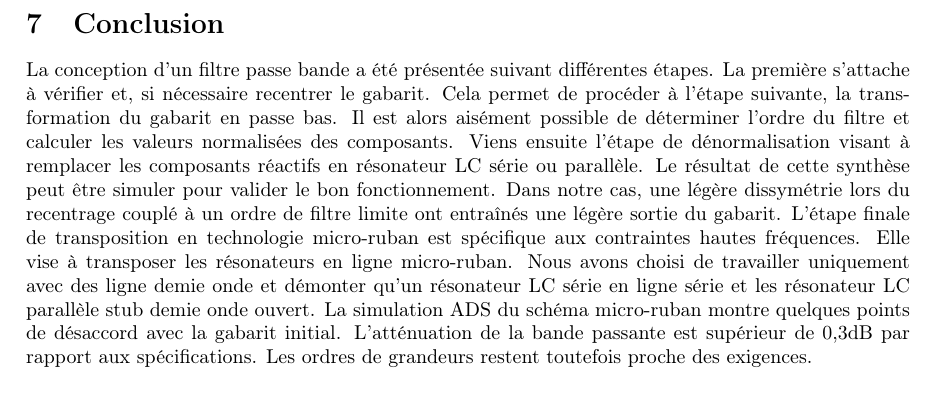
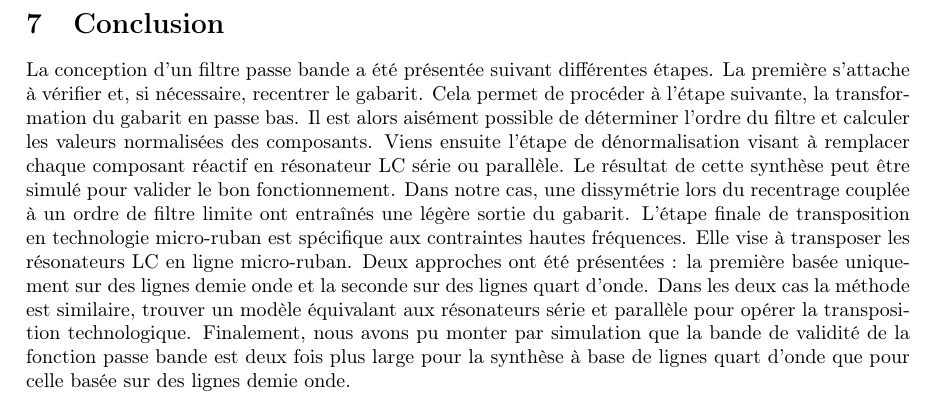
Before and after one commit to loulou4418/I_love_hf, a LaTeX document (rapport/rapport.tex): part of page 54 of 57, cut so that both start at the same text. Compiled offline with pdfLaTeX.

Commit message:
conclusion passe bande

```diff
--- a/rapport/rapport.tex
+++ b/rapport/rapport.tex
@@ -1924,7 +1924,7 @@ Lorsque la fréquence de simulation est de 2 GHz, les résultats montrent que $S
 \newpage
 \section{Conclusion}
 
-La conception d'un filtre passe bande a été présentée suivant différentes étapes. La première s'attache à vérifier et, si nécessaire recentrer le gabarit. Cela permet de procéder à l'étape suivante, la transformation du gabarit en passe bas. Il est alors aisément possible de déterminer l'ordre du filtre et calculer les valeurs normalisées des composants. Viens ensuite l'étape de dénormalisation visant à remplacer les composants réactifs en résonateur LC série ou parallèle. Le résultat de cette synthèse peut être simuler pour valider le bon fonctionnement. Dans notre cas, une légère dissymétrie lors du recentrage couplé à un ordre de filtre limite ont entraînés une légère sortie du gabarit. L'étape finale de transposition en technologie micro-ruban est spécifique aux contraintes hautes fréquences. Elle vise à transposer les résonateurs en ligne micro-ruban. Nous avons choisi de travailler uniquement avec des ligne demie onde et démonter qu'un résonateur LC série en ligne série et les résonateur LC parallèle stub demie onde ouvert. La simulation ADS du schéma micro-ruban montre quelques points de désaccord avec la gabarit initial. L'atténuation de la bande passante est supérieur de 0,3dB par rapport aux spécifications. Les ordres de grandeurs restent toutefois proche des exigences.
+La conception d'un filtre passe bande a été présentée suivant différentes étapes. La première s'attache à vérifier et, si nécessaire, recentrer le gabarit. Cela permet de procéder à l'étape suivante, la transformation du gabarit en passe bas. Il est alors aisément possible de déterminer l'ordre du filtre et calculer les valeurs normalisées des composants. Viens ensuite l'étape de dénormalisation visant à remplacer chaque composant réactif en résonateur LC série ou parallèle. Le résultat de cette synthèse peut être simulé pour valider le bon fonctionnement. Dans notre cas, une dissymétrie lors du recentrage couplée à un ordre de filtre limite ont entraînés une légère sortie du gabarit. L'étape finale de transposition en technologie micro-ruban est spécifique aux contraintes hautes fréquences. Elle vise à transposer les résonateurs LC en ligne micro-ruban. Deux approches ont été présentées : la première basée uniquement sur des lignes demie onde et la seconde sur des lignes quart d'onde. Dans les deux cas la méthode est similaire, trouver un modèle équivalant aux résonateurs série et parallèle pour opérer la transposition technologique. Finalement, nous avons pu monter par simulation que la bande de validité de la fonction passe bande est deux fois plus large pour la synthèse à base de lignes quart d'onde que pour celle basée sur des lignes demie onde.
 
 
 
```
